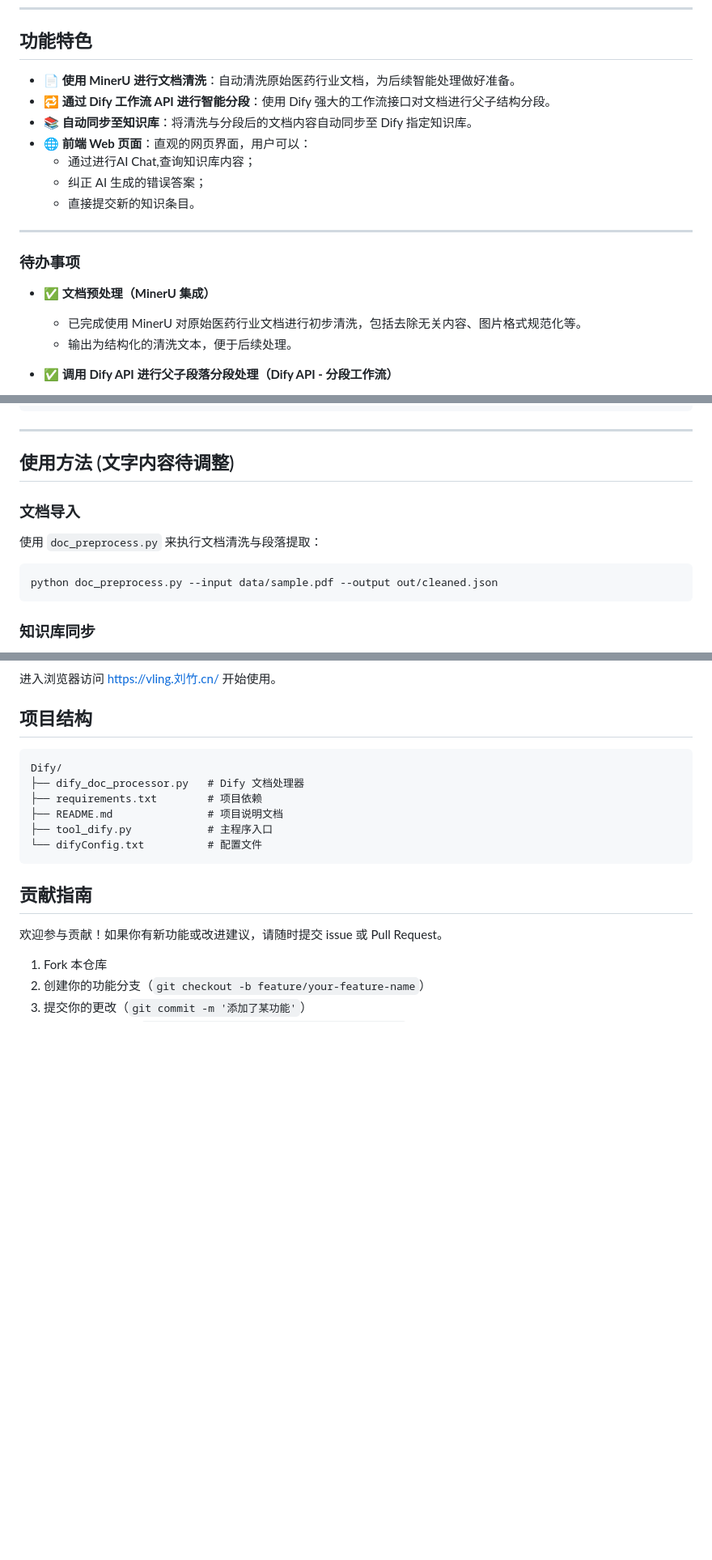
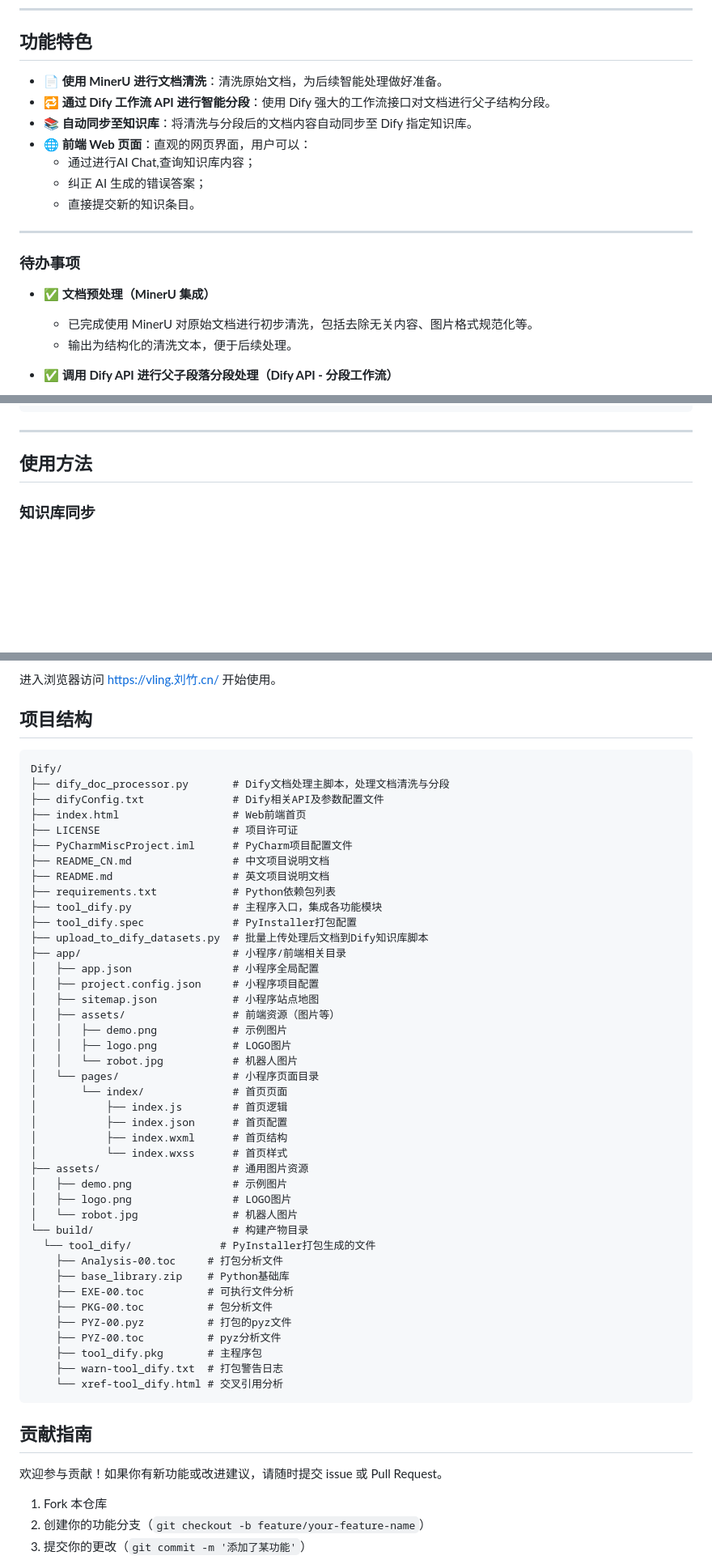
Before and after one commit to Untitled1988/Dify, a Markdown page: README_CN.md, 3 parts joined by grey strips. Shown at 81% size. Drawn GitHub-style; blank space fills up the shorter version.

````diff
--- a/README_CN.md
+++ b/README_CN.md
@@ -62,7 +67,7 @@
 ---
 
 ## 功能特色
-- **📄 使用 MinerU 进行文档清洗**：自动清洗原始医药行业文档，为后续智能处理做好准备。
+- **📄 使用 MinerU 进行文档清洗**：清洗原始文档，为后续智能处理做好准备。
 - **🔁 通过 Dify 工作流 API 进行智能分段**：使用 Dify 强大的工作流接口对文档进行父子结构分段。
 - **📚 自动同步至知识库**：将清洗与分段后的文档内容自动同步至 Dify 指定知识库。
 - **🌐 前端 Web 页面**：直观的网页界面，用户可以：
@@ -75,7 +80,7 @@
 ### 待办事项
 
 - ✅ **文档预处理（MinerU 集成）**
-  - 已完成使用 MinerU 对原始医药行业文档进行初步清洗，包括去除无关内容、图片格式规范化等。
+  - 已完成使用 MinerU 对原始文档进行初步清洗，包括去除无关内容、图片格式规范化等。
   - 输出为结构化的清洗文本，便于后续处理。
 
 
@@ -163,15 +168,15 @@ pip install -r requirements.txt
 
 ---
 
-## 使用方法 (文字内容待调整)
+## 使用方法
 
-### 文档导入
+<!-- ### 文档导入
 
 使用 `doc_preprocess.py` 来执行文档清洗与段落提取：
 
 ```bash
 python doc_preprocess.py --input data/sample.pdf --output out/cleaned.json
-```
+``` -->
 
 ### 知识库同步
 
@@ -219,13 +224,49 @@ python upload_to_dify_datasets.py \
 
 ## 项目结构
 
+
 ```
 Dify/
-├── dify_doc_processor.py   # Dify 文档处理器
-├── requirements.txt        # 项目依赖
-├── README.md               # 项目说明文档
-├── tool_dify.py            # 主程序入口
-└── difyConfig.txt          # 配置文件
+├── dify_doc_processor.py       # Dify文档处理主脚本，处理文档清洗与分段
+├── difyConfig.txt              # Dify相关API及参数配置文件
+├── index.html                  # Web前端首页
+├── LICENSE                     # 项目许可证
+├── PyCharmMiscProject.iml      # PyCharm项目配置文件
+├── README_CN.md                # 中文项目说明文档
+├── README.md                   # 英文项目说明文档
+├── requirements.txt            # Python依赖包列表
+├── tool_dify.py                # 主程序入口，集成各功能模块
+├── tool_dify.spec              # PyInstaller打包配置
+├── upload_to_dify_datasets.py  # 批量上传处理后文档到Dify知识库脚本
+├── app/                        # 小程序/前端相关目录
+│   ├── app.json                # 小程序全局配置
+│   ├── project.config.json     # 小程序项目配置
+│   ├── sitemap.json            # 小程序站点地图
+│   ├── assets/                 # 前端资源（图片等）
+│   │   ├── demo.png            # 示例图片
+│   │   ├── logo.png            # LOGO图片
+│   │   └── robot.jpg           # 机器人图片
+│   └── pages/                  # 小程序页面目录
+│       └── index/              # 首页页面
+│           ├── index.js        # 首页逻辑
+│           ├── index.json      # 首页配置
+│           ├── index.wxml      # 首页结构
+│           └── index.wxss      # 首页样式
+├── assets/                     # 通用图片资源
+│   ├── demo.png                # 示例图片
+│   ├── logo.png                # LOGO图片
+│   └── robot.jpg               # 机器人图片
+└── build/                      # 构建产物目录
+  └── tool_dify/              # PyInstaller打包生成的文件
+    ├── Analysis-00.toc     # 打包分析文件
+    ├── base_library.zip    # Python基础库
+    ├── EXE-00.toc          # 可执行文件分析
+    ├── PKG-00.toc          # 包分析文件
+    ├── PYZ-00.pyz          # 打包的pyz文件
+    ├── PYZ-00.toc          # pyz分析文件
+    ├── tool_dify.pkg       # 主程序包
+    ├── warn-tool_dify.txt  # 打包警告日志
+    └── xref-tool_dify.html # 交叉引用分析
 ```
 
 ## 贡献指南
````
Also changed, not shown: other parts of README_CN.md (+10 -5 lines), README.md (+61 -25 lines).
